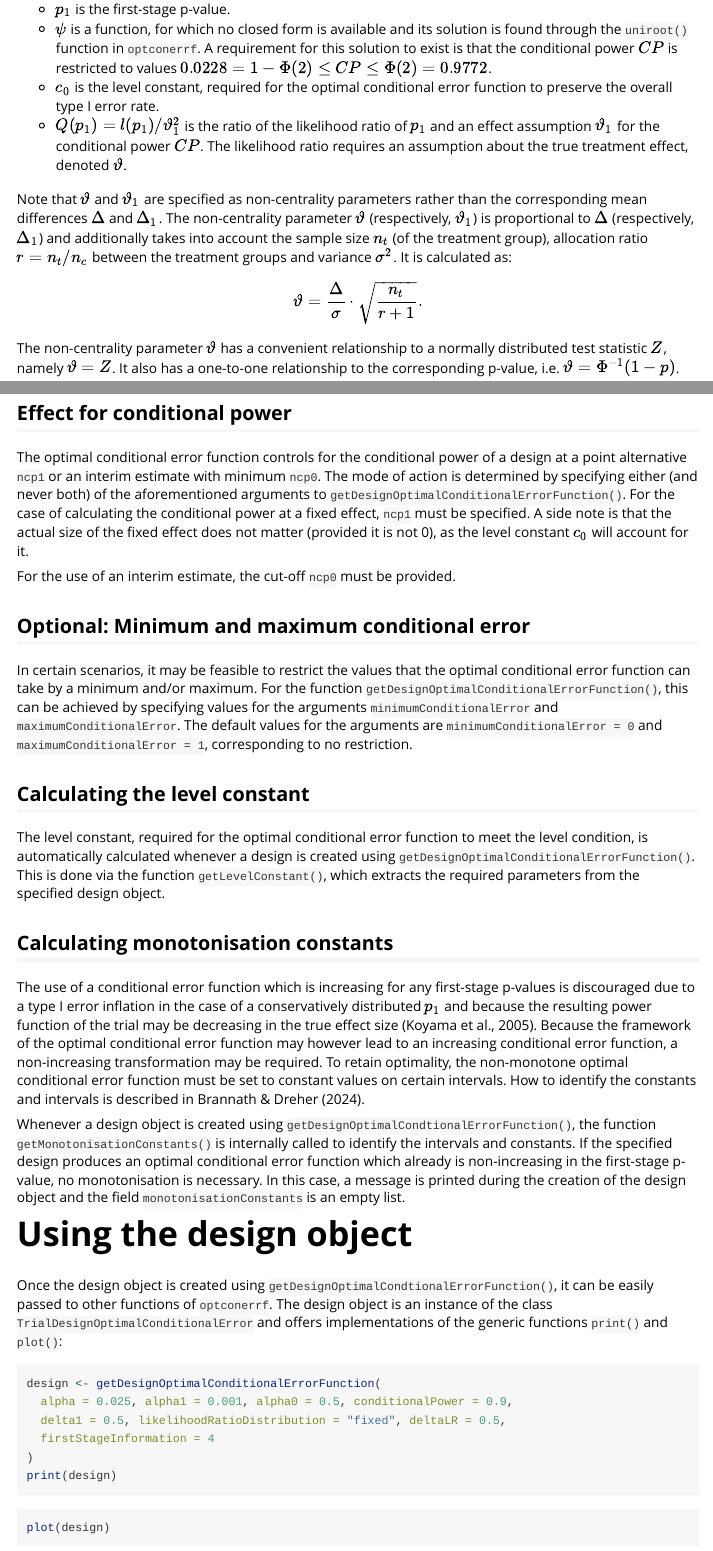
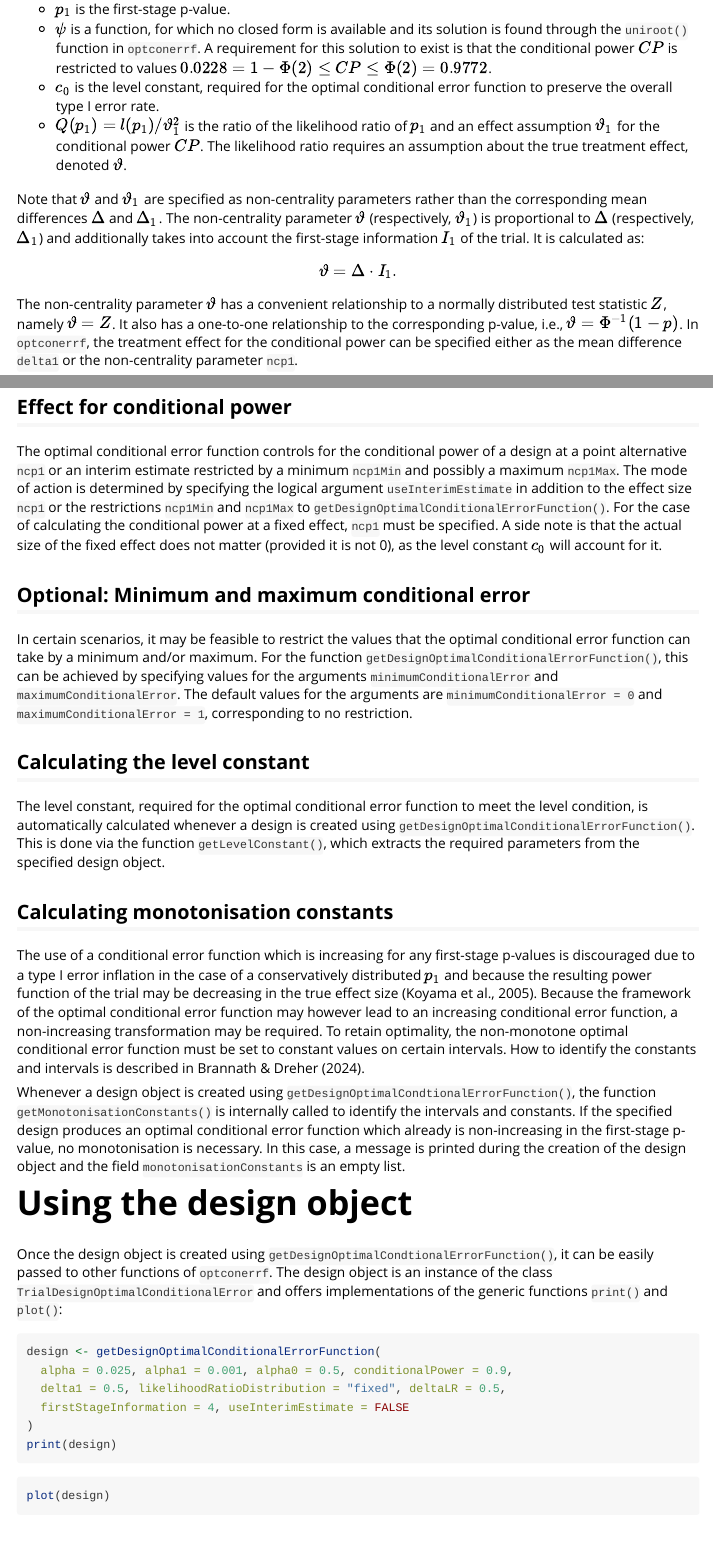
Before and after one commit to morten-dreher/optconerrf, an R Markdown document (vignettes/introduction.Rmd): the page in a window 1100 px wide, from 670 px down, and a second part further down, joined at a grey line. Rendered offline with R 4.5, knitr and Pandoc, with nearby package versions; the code chunks are not run, so their results and figures are left out.

Commit message:
Minor updates to vignette and package documentation

````diff
--- a/vignettes/introduction.Rmd
+++ b/vignettes/introduction.Rmd
@@ -49,15 +49,16 @@ The individual parameters and functions are the following:
 * $Q(p_1)=l(p_1)/\vartheta_1^2$ is the ratio of the likelihood ratio of $p_1$ and an effect assumption $\vartheta_1$ for the conditional power $CP$. The likelihood ratio requires an assumption about the true treatment effect, denoted $\vartheta$.
 
 Note that $\vartheta$ and $\vartheta_1$ are specified as non-centrality parameters rather than the corresponding mean differences $\Delta$ and $\Delta_1$.
-The non-centrality parameter $\vartheta$ (respectively, $\vartheta_1$) is proportional to $\Delta$ (respectively, $\Delta_1$) and additionally takes into account the sample size $n_t$ (of the treatment group), allocation ratio $r=n_t/n_c$ between the treatment groups and variance $\sigma^2$.
+The non-centrality parameter $\vartheta$ (respectively, $\vartheta_1$) is proportional to $\Delta$ (respectively, $\Delta_1$) and additionally takes into account the first-stage information $I_1$ of the trial.
 It is calculated as:
 
 $$
-\vartheta = \frac{\Delta}{\sigma}\cdot\sqrt{\frac{n_t}{r+1}}.
+\vartheta = \Delta\cdot I_1.
 $$
 
 The non-centrality parameter $\vartheta$ has a convenient relationship to a normally distributed test statistic $Z$, namely $\vartheta=Z$.
-It also has a one-to-one relationship to the corresponding p-value, i.e. $\vartheta = \Phi^{-1}(1-p)$.
+It also has a one-to-one relationship to the corresponding p-value, i.e., $\vartheta = \Phi^{-1}(1-p)$.
+In `optconerrf`, the treatment effect for the conditional power can be specified either as the mean difference `delta1` or the non-centrality parameter `ncp1`.
 
 The `optconerrf` package is based on a design object which contains the required specifications of the optimal conditional error functions.
 This object is created by the function `getDesignOptimalConditionalErrorFunction()` and can be simply passed to other functions instead of specifying each argument separately.
@@ -129,12 +129,10 @@ In this case, no additional parameters must be specified.
 
 ## Effect for conditional power
 
-The optimal conditional error function controls for the conditional power of a design at a point alternative `ncp1` or an interim estimate with minimum `ncp0`.
-The mode of action is determined by specifying either (and never both) of the aforementioned arguments to `getDesignOptimalConditionalErrorFunction()`.
+The optimal conditional error function controls for the conditional power of a design at a point alternative `ncp1` or an interim estimate restricted by a minimum `ncp1Min` and possibly a maximum `ncp1Max`.
+The mode of action is determined by specifying the logical argument `useInterimEstimate` in addition to the effect size `ncp1` or the restrictions `ncp1Min` and `ncp1Max` to `getDesignOptimalConditionalErrorFunction()`.
 For the case of calculating the conditional power at a fixed effect, `ncp1` must be specified.
 A side note is that the actual size of the fixed effect does not matter (provided it is not 0), as the level constant $c_0$ will account for it.
-
-For the use of an interim estimate, the cut-off `ncp0` must be provided.
 
 ## Optional: Minimum and maximum conditional error
 
@@ -167,7 +165,7 @@ The design object is an instance of the class `TrialDesignOptimalConditionalErro
 design <- getDesignOptimalConditionalErrorFunction(
   alpha = 0.025, alpha1 = 0.001, alpha0 = 0.5, conditionalPower = 0.9,
   delta1 = 0.5, likelihoodRatioDistribution = "fixed", deltaLR = 0.5,
-  firstStageInformation = 4
+  firstStageInformation = 4, useInterimEstimate = FALSE
 )
 print(design)
 ```
````
Also changed, not shown: R/getDesignOptimalConditionalErrorFunction.R (+6 -1 lines), R/getExpectedSecondStageInformation.R (+1 -1 lines), R/getMinMaxInformation.R (+4 -2 lines), R/getOptimalConditionalError.R (+1 -1 lines), man-roxygen/param_delta1Max.R (added, +1 -0 lines), man-roxygen/param_delta1Min.R (added, +1 -0 lines), man-roxygen/param_ncp1Max.R (added, +1 -0 lines), man-roxygen/param_ncp1Min.R (added, +1 -0 lines), vignettes/introduction.Rmd (21 more changed lines), 4 other files.
